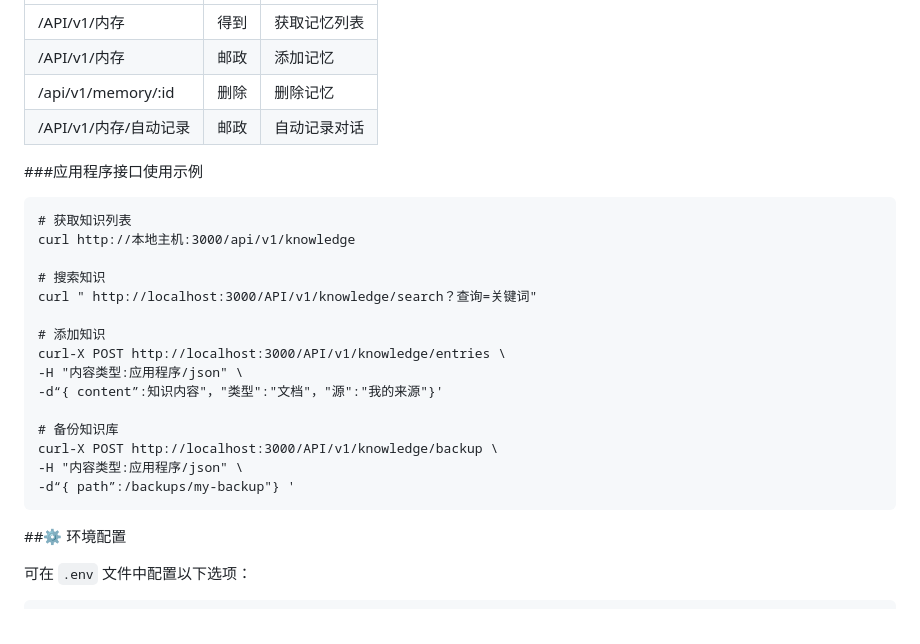
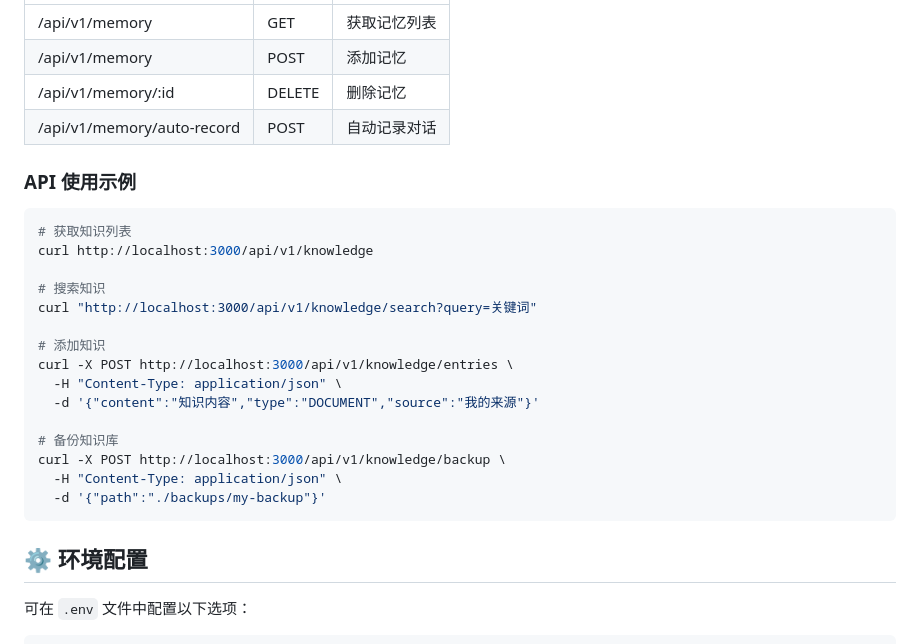
Before and after one commit to qq920645628/estrella-ai-framework-A, a Markdown page: README.md, the part around one of its changes. GitHub-like rendering.

````diff
--- a/README.md
+++ b/README.md
@@ -73,30 +73,30 @@
 |------|------|------|
-|/API/v1/内存|得到|获取记忆列表|
-|/API/v1/内存|邮政|添加记忆|
-|/api/v1/memory/:id|删除|删除记忆|
-|/API/v1/内存/自动记录|邮政|自动记录对话|
+| /api/v1/memory | GET | 获取记忆列表 |
+| /api/v1/memory | POST | 添加记忆 |
+| /api/v1/memory/:id | DELETE | 删除记忆 |
+| /api/v1/memory/auto-record | POST | 自动记录对话 |
 
-###应用程序接口使用示例
+### API 使用示例
 
-```尝试
+```bash
 # 获取知识列表
-curl http://本地主机:3000/api/v1/knowledge
+curl http://localhost:3000/api/v1/knowledge
 
 # 搜索知识
-curl " http://localhost:3000/API/v1/knowledge/search？查询=关键词"
+curl "http://localhost:3000/api/v1/knowledge/search?query=关键词"
 
 # 添加知识
-curl-X POST http://localhost:3000/API/v1/knowledge/entries \
--H "内容类型:应用程序/json" \
--d“{ content”:知识内容"，"类型":"文档"，"源":"我的来源"}'
+curl -X POST http://localhost:3000/api/v1/knowledge/entries \
+  -H "Content-Type: application/json" \
+  -d '{"content":"知识内容","type":"DOCUMENT","source":"我的来源"}'
 
 # 备份知识库
-curl-X POST http://localhost:3000/API/v1/knowledge/backup \
--H "内容类型:应用程序/json" \
--d“{ path”:/backups/my-backup"} '
+curl -X POST http://localhost:3000/api/v1/knowledge/backup \
+  -H "Content-Type: application/json" \
+  -d '{"path":"./backups/my-backup"}'
 ```
 
-##⚙️ 环境配置
+## ⚙️ 环境配置
 
 可在 `.env` 文件中配置以下选项：
 
````
Also changed, not shown: other parts of README.md (+50 -50 lines).
